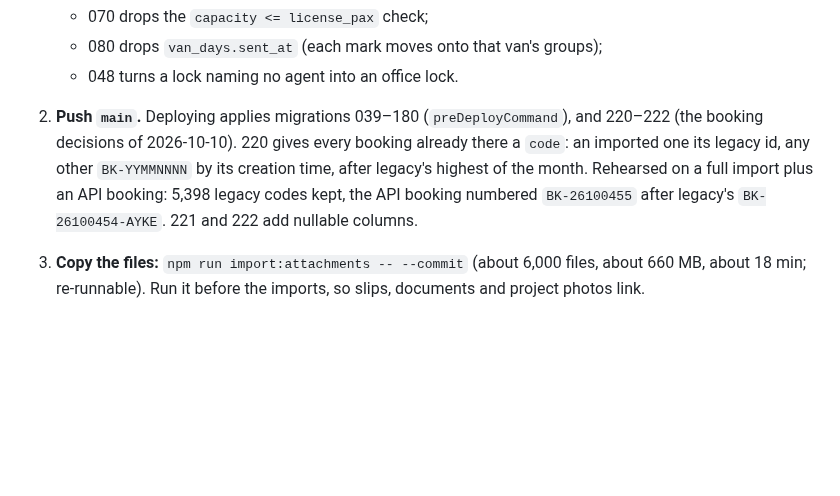
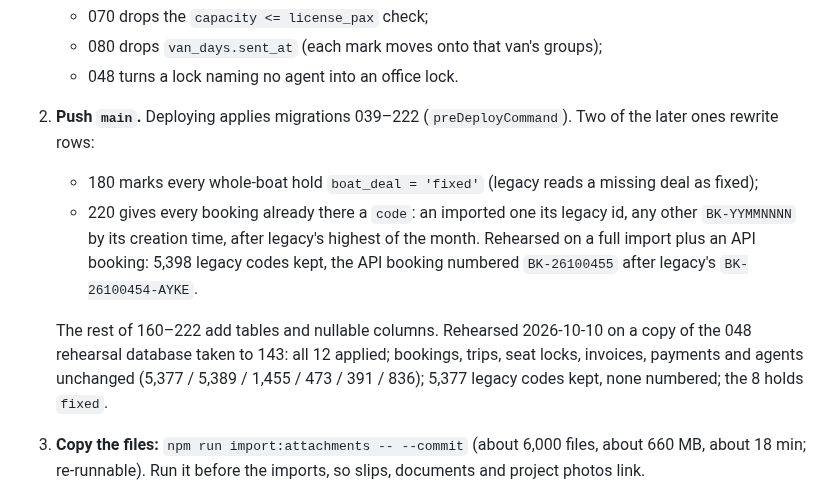
Before and after one commit to TheTaTha5/operation_backend, a Markdown page: todo/developer-checklist.md, the part around the change. Rendered like a GitHub page; blank space fills up the shorter version.

Commit message:
docs(checklist): deploy applies 039–222; 160–222 rehearsed
Co-Authored-By: Claude Opus 5.5 <noreply@anthropic.com>

```diff
--- a/todo/developer-checklist.md
+++ b/todo/developer-checklist.md
@@ -19,11 +19,18 @@ Run the steps in this order against Railway, with `SOURCE_DATABASE_URL=<legacy>`
    - 070 drops the `capacity <= license_pax` check;
    - 080 drops `van_days.sent_at` (each mark moves onto that van's groups);
    - 048 turns a lock naming no agent into an office lock.
-2. **Push `main`.** Deploying applies migrations 039–180 (`preDeployCommand`), and 220–222 (the
-   booking decisions of 2026-10-10). 220 gives every booking already there a `code`: an imported one
-   its legacy id, any other `BK-YYMMNNNN` by its creation time, after legacy's highest of the month.
-   Rehearsed on a full import plus an API booking: 5,398 legacy codes kept, the API booking numbered
-   `BK-26100455` after legacy's `BK-26100454-AYKE`. 221 and 222 add nullable columns.
+2. **Push `main`.** Deploying applies migrations 039–222 (`preDeployCommand`). Two of the later ones
+   rewrite rows:
+   - 180 marks every whole-boat hold `boat_deal = 'fixed'` (legacy reads a missing deal as fixed);
+   - 220 gives every booking already there a `code`: an imported one its legacy id, any other
+     `BK-YYMMNNNN` by its creation time, after legacy's highest of the month. Rehearsed on a full
+     import plus an API booking: 5,398 legacy codes kept, the API booking numbered `BK-26100455`
+     after legacy's `BK-26100454-AYKE`.
+
+   The rest of 160–222 add tables and nullable columns. Rehearsed 2026-10-10 on a copy of the 048
+   rehearsal database taken to 143: all 12 applied; bookings, trips, seat locks, invoices, payments
+   and agents unchanged (5,377 / 5,389 / 1,455 / 473 / 391 / 836); 5,377 legacy codes kept, none
+   numbered; the 8 holds `fixed`.
 3. **Copy the files:** `npm run import:attachments -- --commit` (about 6,000 files, about 660 MB, about
    18 min; re-runnable). Run it before the imports, so slips, documents and project photos link.
 4. **Seed the catalogue once:** `npm run seed:routes -- --commit`, then `npm run seed:boats -- --commit`.
```
